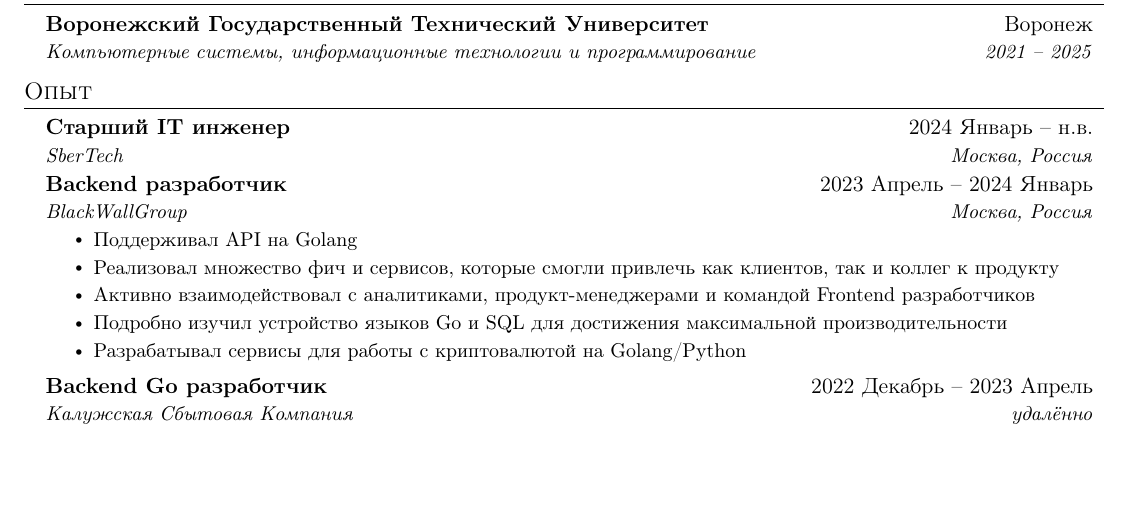
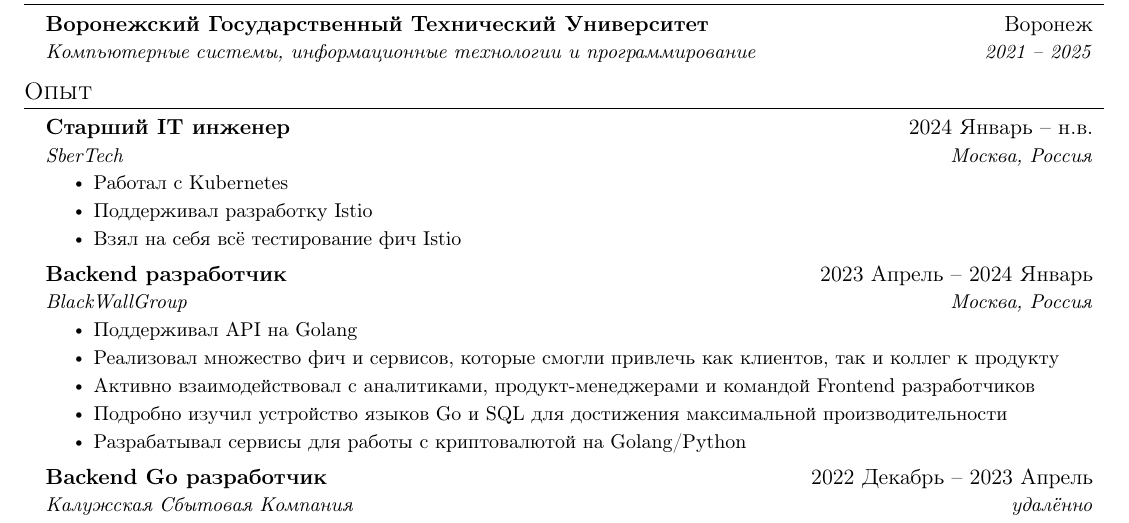
Before and after one commit to wtkeqrf0/CV, a LaTeX CV (LaTeX/ru/Matvey_Sizov_CV.tex): part of the page, cut so that both start at the same text, the shorter picture padded with empty space. Compiled offline with pdfLaTeX.

Commit message:
feat: add SberTech comments

```diff
--- a/LaTeX/ru/Matvey_Sizov_CV.tex
+++ b/LaTeX/ru/Matvey_Sizov_CV.tex
@@ -133,6 +133,11 @@
 \resumeSubheading
 {Старший IT инженер\emph{}}{2024 Январь -- н.в.}
 {SberTech}{Москва, Россия}
+\resumeItemListStart
+\resumeItem{Работал с Kubernetes}
+\resumeItem{Поддерживал разработку Istio}
+\resumeItem{Взял на себя всё тестирование фич Istio}
+\resumeItemListEnd
 
 \resumeSubheading
 {Backend разработчик\emph{}}{2023 Апрель -- 2024 Январь}
```
Also changed, not shown: LaTeX/en/Matvey_Sizov_CV.tex (+5 -0 lines), resume/en/Matvey_Sizov_CV.pdf, resume/ru/Matvey_Sizov_CV.pdf.
